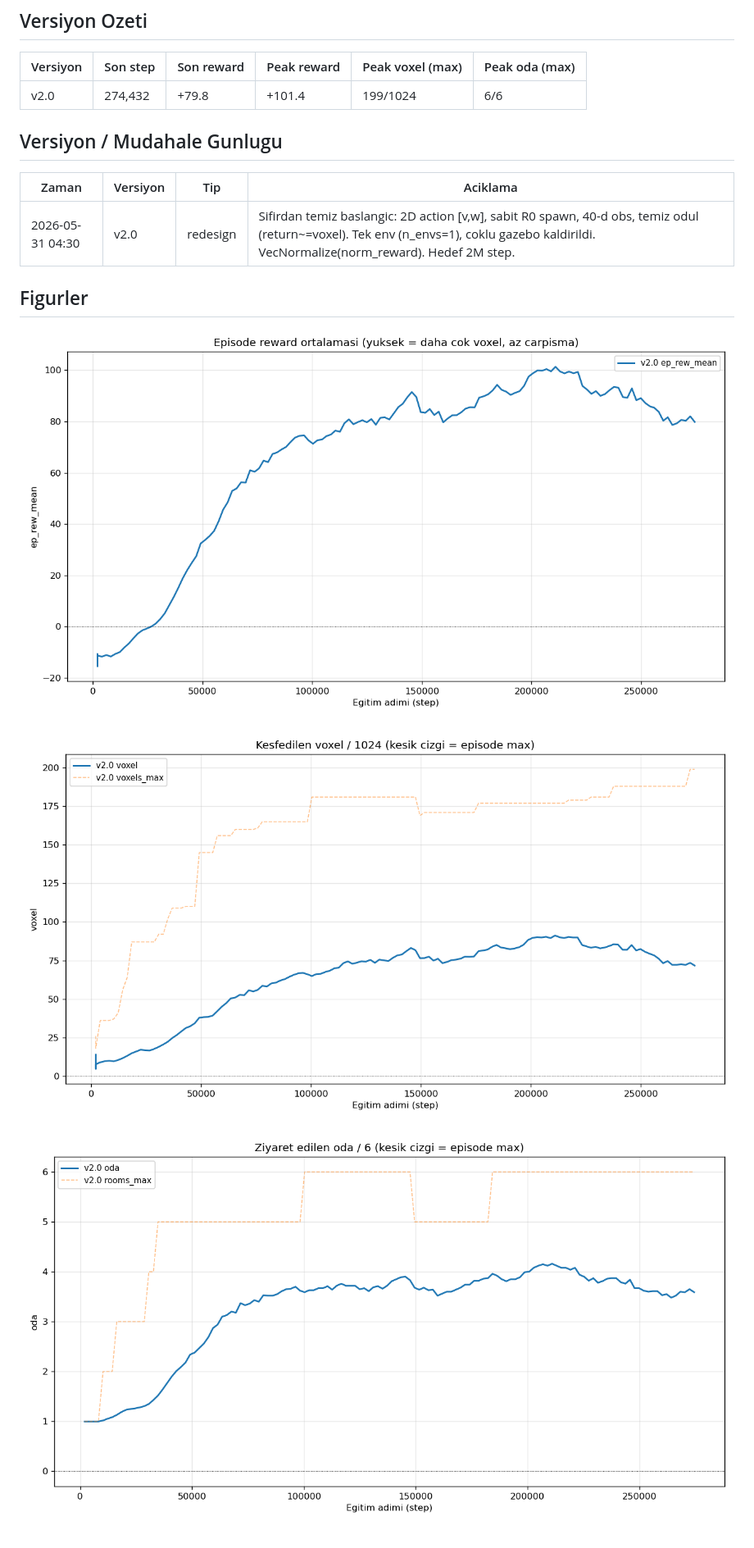
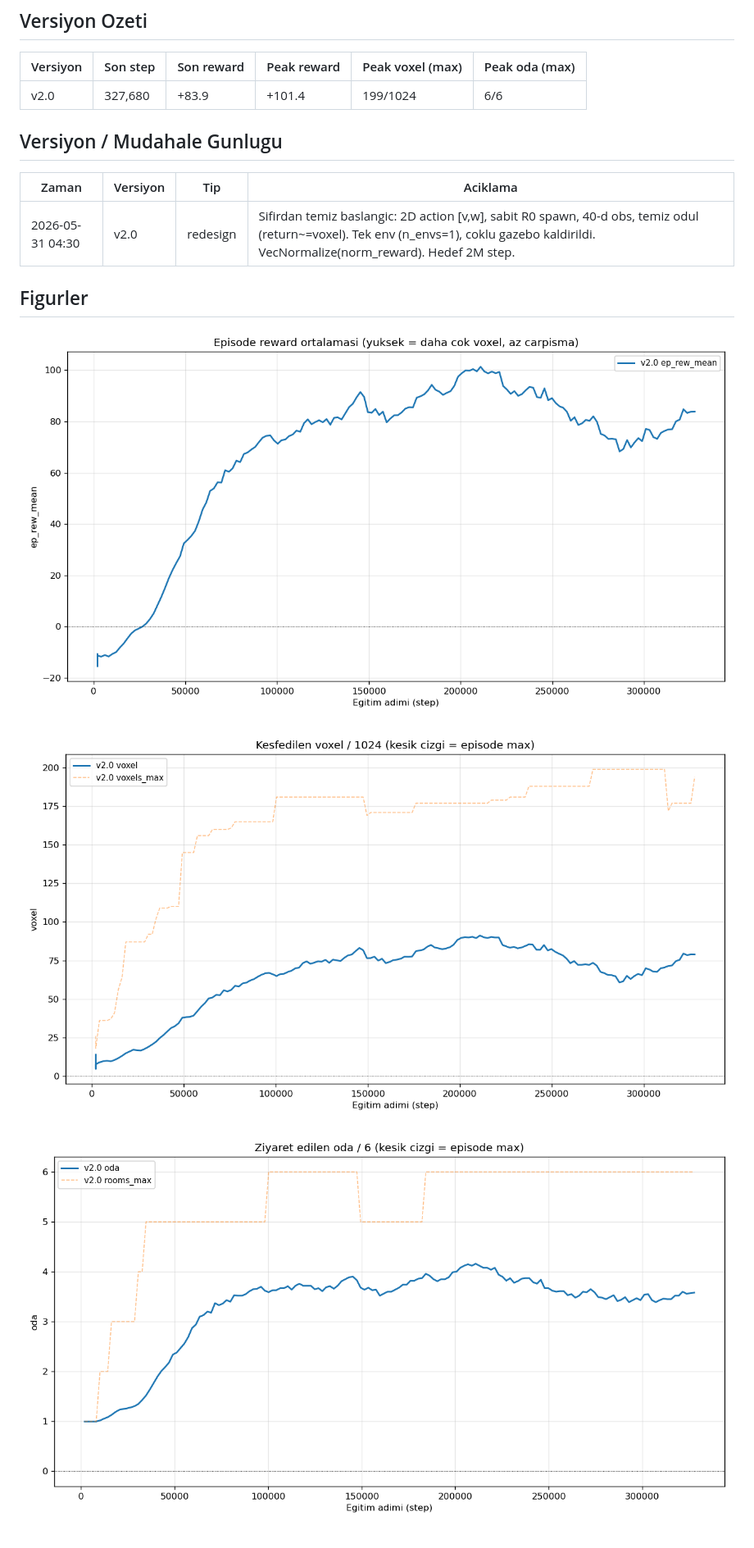
Before and after one commit to berkeryigit/rl_drone_pathfinding, a Markdown page: docs/REPORT.md, the part around the change. Shown at 82% size. Rendered like a GitHub page; pictures changed too: docs/figures/report_reward.png, docs/figures/report_rooms.png, docs/figures/report_voxels.png.

Commit message:
auto(operator): refresh report @325k healthy
Co-Authored-By: Claude Opus 4.8 (1M context) <noreply@anthropic.com>

```diff
--- a/docs/REPORT.md
+++ b/docs/REPORT.md
@@ -6,7 +6,7 @@ Otomatik uretildi (`scripts/report.py`). Operator agent gunceller.
 
 | Versiyon | Son step | Son reward | Peak reward | Peak voxel (max) | Peak oda (max) |
 |---|---|---|---|---|---|
-| v2.0 | 274,432 | +79.8 | +101.4 | 199/1024 | 6/6 |
+| v2.0 | 327,680 | +83.9 | +101.4 | 199/1024 | 6/6 |
 
 ## Versiyon / Mudahale Gunlugu
 
```
